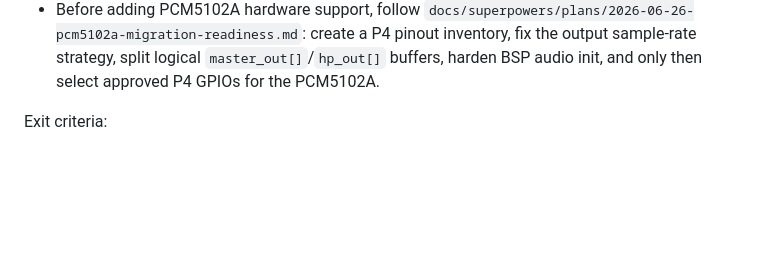
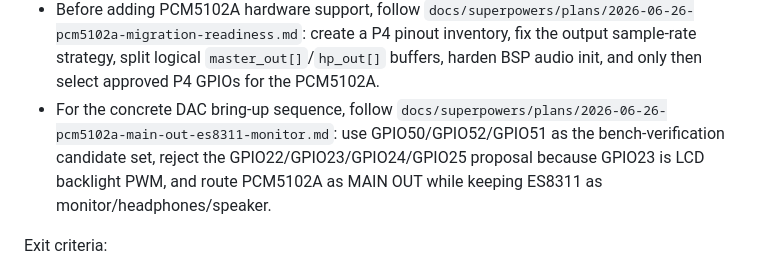
Before and after one commit to dvucinozd/Pajoniiir, a Markdown page: docs/DEVELOPMENT_PLAN.md, the part around the change. GitHub-like rendering; blank space fills up the shorter version.

Commit message:
docs(p4): define pcm5102a main out plan

```diff
--- a/docs/DEVELOPMENT_PLAN.md
+++ b/docs/DEVELOPMENT_PLAN.md
@@ -150,6 +150,11 @@ TODO:
   a P4 pinout inventory, fix the output sample-rate strategy, split logical
   `master_out[]`/`hp_out[]` buffers, harden BSP audio init, and only then select
   approved P4 GPIOs for the PCM5102A.
+- For the concrete DAC bring-up sequence, follow
+  `docs/superpowers/plans/2026-06-26-pcm5102a-main-out-es8311-monitor.md`:
+  use GPIO50/GPIO52/GPIO51 as the bench-verification candidate set, reject the
+  GPIO22/GPIO23/GPIO24/GPIO25 proposal because GPIO23 is LCD backlight PWM, and
+  route PCM5102A as MAIN OUT while keeping ES8311 as monitor/headphones/speaker.
 
 Exit criteria:
 
```
Also changed, not shown: firmware/main-deck-p4/PINOUT_P4.md (added, +66 -0 lines), 1 other file.
